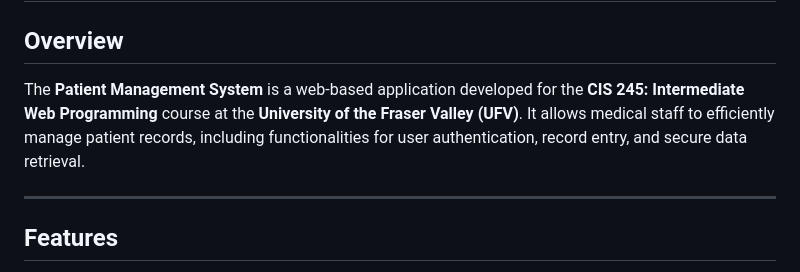
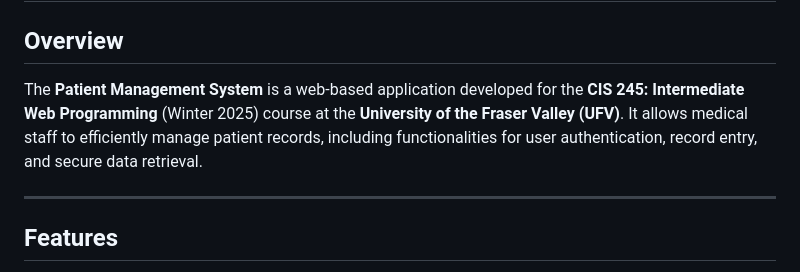
Before and after one commit to CharanElam/CIS245_UFV, a Markdown page: README.md, the part around the change. GitHub-like rendering.

Commit message:
Updated overview in readme

```diff
--- a/README.md
+++ b/README.md
@@ -3,7 +3,7 @@
 
 ## Overview
 
-The **Patient Management System** is a web-based application developed for the **CIS 245: Intermediate Web Programming** course at the **University of the Fraser Valley (UFV)**. It allows medical staff to efficiently manage patient records, including functionalities for user authentication, record entry, and secure data retrieval.
+The **Patient Management System** is a web-based application developed for the **CIS 245: Intermediate Web Programming** (Winter 2025) course at the **University of the Fraser Valley (UFV)**. It allows medical staff to efficiently manage patient records, including functionalities for user authentication, record entry, and secure data retrieval.
 
 ---
 
```
